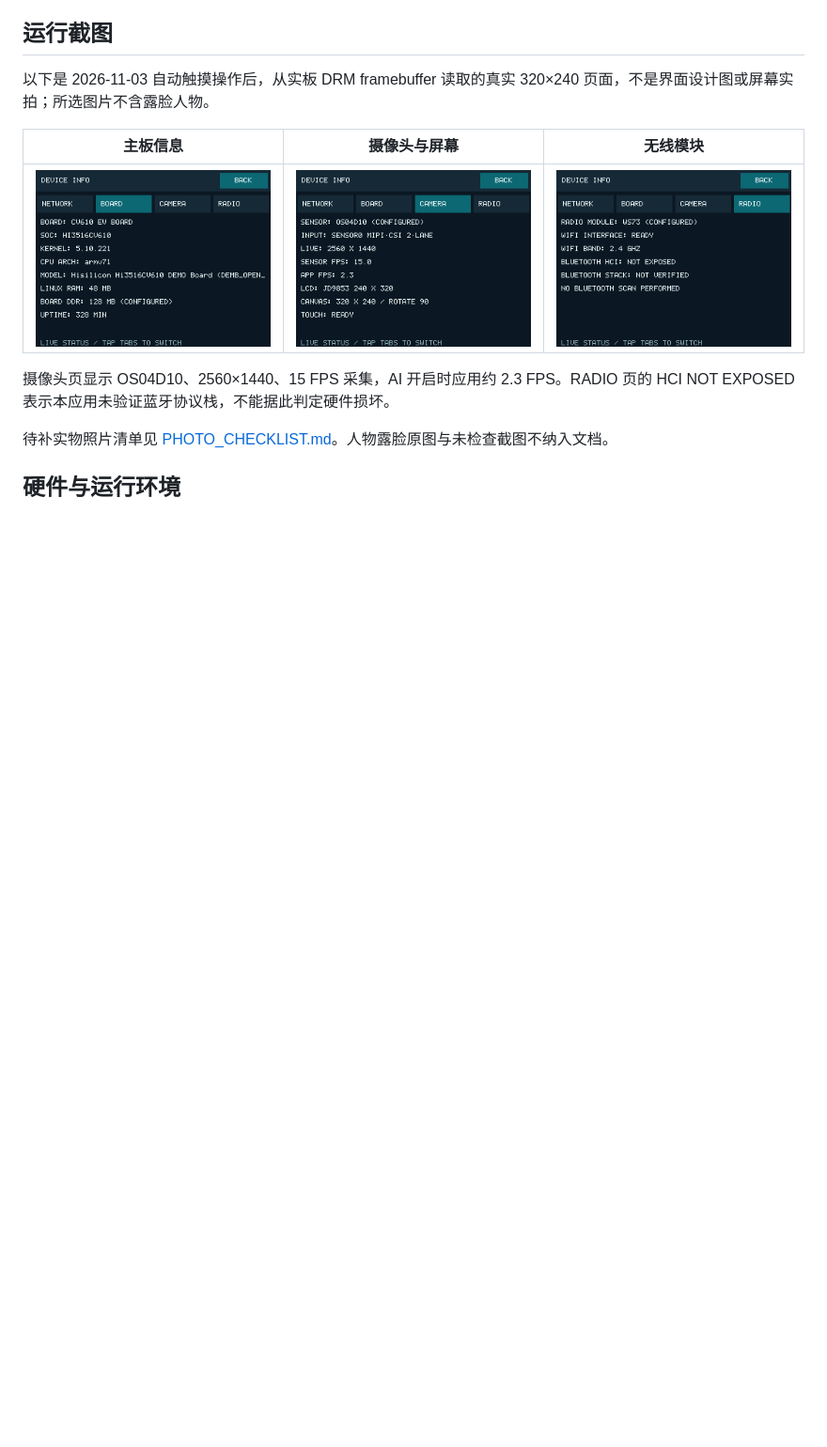
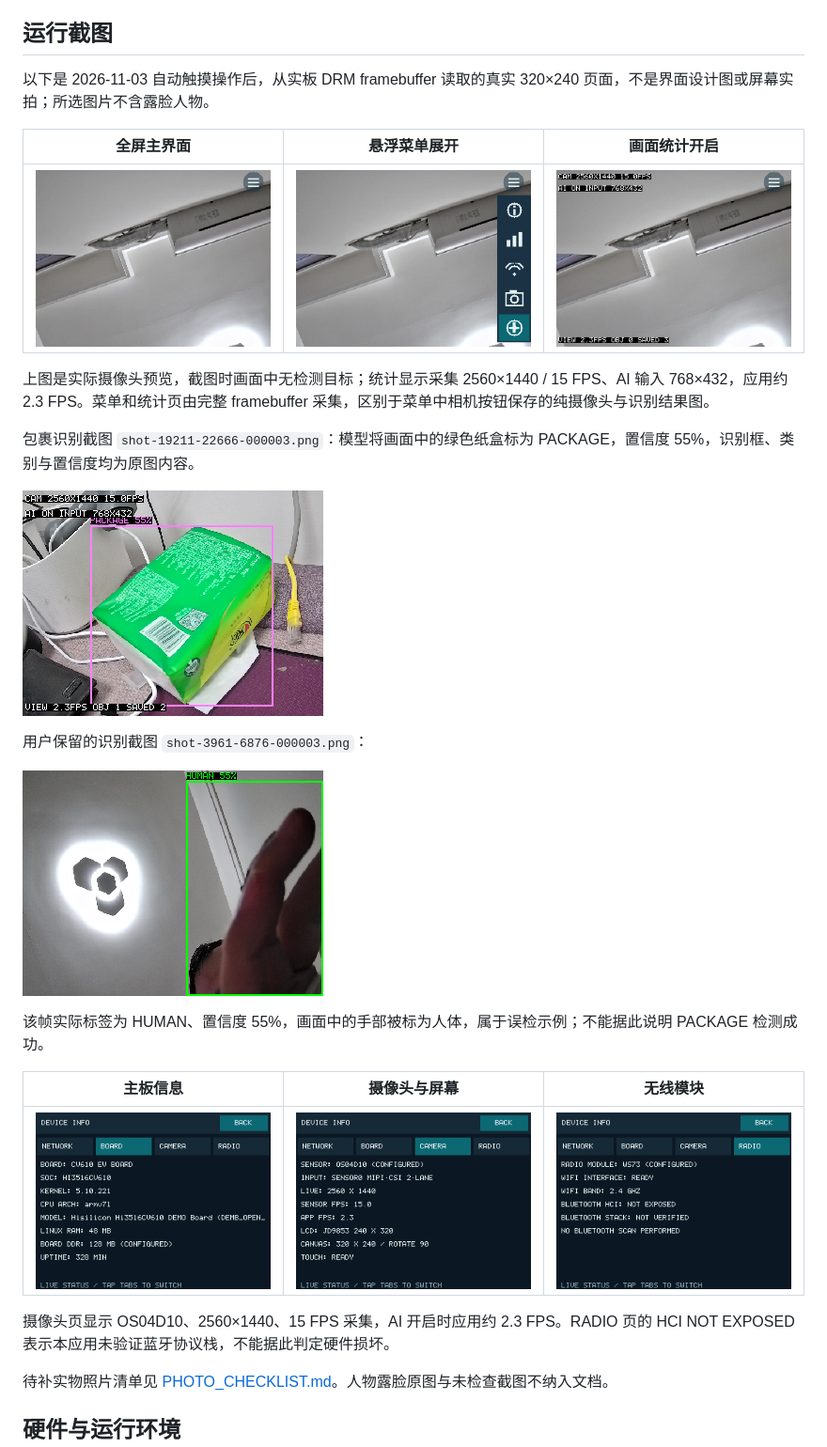
Before and after one commit to kirovl/hisi-sample, a Markdown page: README.md, the part around one of its changes. Shown at 94% size. GitHub-like rendering; pictures changed too: docs/images/detection-human-hand.png (added), docs/images/detection-package.png (added), docs/images/main-menu.png (added); blank space fills up the shorter version.

Commit message:
docs: add board main screen and detection screenshots

```diff
--- a/README.md
+++ b/README.md
@@ -38,6 +38,22 @@ OS04D10 → VI / ISP → VPSS NV21 → AIComponent → 画面 + 多目标框 /
 ## 运行截图
 
 以下是 2026-11-03 自动触摸操作后，从实板 DRM framebuffer 读取的真实 320×240 页面，不是界面设计图或屏幕实拍；所选图片不含露脸人物。
+
+| 全屏主界面 | 悬浮菜单展开 | 画面统计开启 |
+| --- | --- | --- |
+| ![摄像头全屏预览与右上角悬浮按钮](docs/images/main-screen.png) | ![向下展开的五项图标菜单](docs/images/main-menu.png) | ![分辨率、采集帧率与应用帧率叠层](docs/images/main-stats.png) |
+
+上图是实际摄像头预览，截图时画面中无检测目标；统计显示采集 2560×1440 / 15 FPS、AI 输入 768×432，应用约 2.3 FPS。菜单和统计页由完整 framebuffer 采集，区别于菜单中相机按钮保存的纯摄像头与识别结果图。
+
+包裹识别截图 `shot-19211-22666-000003.png`：模型将画面中的绿色纸盒标为 PACKAGE，置信度 55%，识别框、类别与置信度均为原图内容。
+
+![包裹识别效果：绿色纸盒被框出并标记 PACKAGE 55%](docs/images/detection-package.png)
+
+用户保留的识别截图 `shot-3961-6876-000003.png`：
+
+![指定识别效果图：画面中的手部被模型标为 HUMAN 55%](docs/images/detection-human-hand.png)
+
+该帧实际标签为 HUMAN、置信度 55%，画面中的手部被标为人体，属于误检示例；不能据此说明 PACKAGE 检测成功。
 
 | 主板信息 | 摄像头与屏幕 | 无线模块 |
 | --- | --- | --- |
```
Also changed, not shown: other parts of README.md (+0 -10 lines), docs/PHOTO_CHECKLIST.md (+5 -0 lines).
